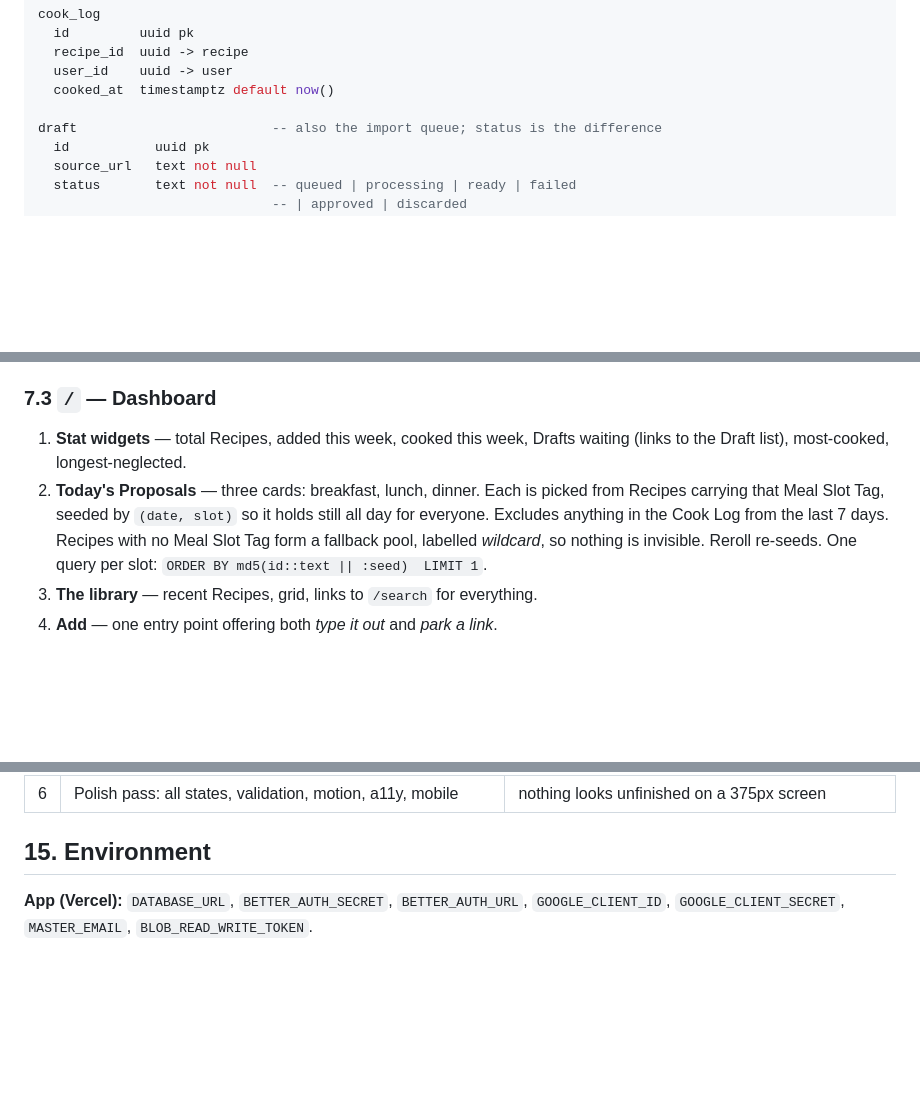
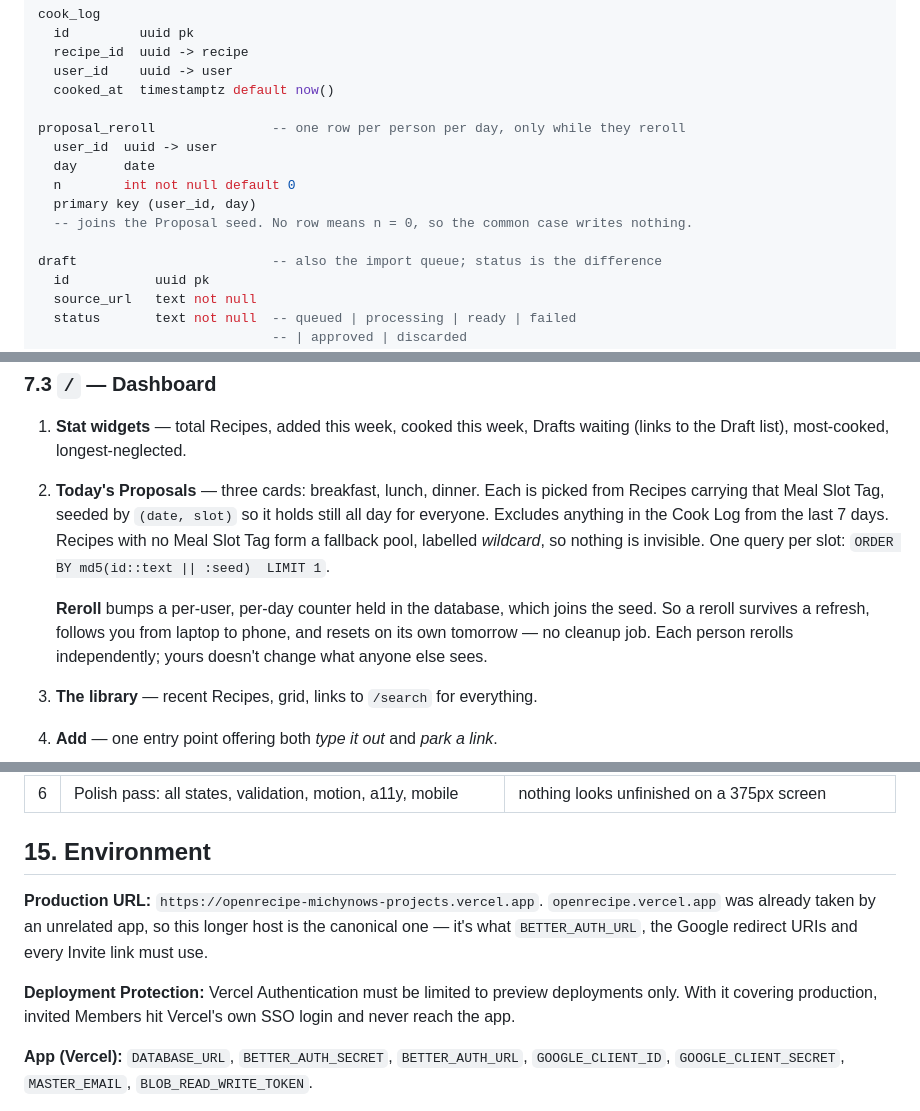
Before and after one commit to michynow/openrecipe, a Markdown page: PRD.md, 3 parts joined by grey strips. GitHub-like rendering; blank space fills up the shorter version.

Commit message:
docs: reroll persists as a per-user DB counter; record production host
Proposal reroll is a (user_id, day) -> n counter rather than a URL param, so a
reroll follows you from laptop to phone. A missing row means n = 0, so people
who never reroll cause no writes, and the day in the key means yesterday's rows
need no cleanup.

Also records the production host. openrecipe.vercel.app was already taken by an
unrelated app, so openrecipe-michynows-projects.vercel.app is canonical, and
Vercel Authentication has to be limited to previews or invited Members hit
Vercel's SSO login instead of the app.

Co-Authored-By: Claude Opus 5 <noreply@anthropic.com>

```diff
--- a/PRD.md
+++ b/PRD.md
@@ -147,6 +147,13 @@ cook_log
   user_id    uuid -> user
   cooked_at  timestamptz default now()
 
+proposal_reroll               -- one row per person per day, only while they reroll
+  user_id  uuid -> user
+  day      date
+  n        int not null default 0
+  primary key (user_id, day)
+  -- joins the Proposal seed. No row means n = 0, so the common case writes nothing.
+
 draft                         -- also the import queue; status is the difference
   id           uuid pk
   source_url   text not null
@@ -204,8 +211,13 @@ atomically — a double-submit cannot mint two accounts.
    Recipes carrying that Meal Slot Tag, seeded by `(date, slot)` so it holds still all
    day for everyone. Excludes anything in the Cook Log from the last 7 days. Recipes
    with no Meal Slot Tag form a fallback pool, labelled *wildcard*, so nothing is
-   invisible. Reroll re-seeds. One query per slot:
+   invisible. One query per slot:
    `ORDER BY md5(id::text || :seed)  LIMIT 1`.
+
+   **Reroll** bumps a per-user, per-day counter held in the database, which joins the
+   seed. So a reroll survives a refresh, follows you from laptop to phone, and resets on
+   its own tomorrow — no cleanup job. Each person rerolls independently; yours doesn't
+   change what anyone else sees.
 3. **The library** — recent Recipes, grid, links to `/search` for everything.
 4. **Add** — one entry point offering both *type it out* and *park a link*.
 
@@ -483,6 +495,15 @@ Each phase deploys and is usable. You could stop after 3 and still use this dail
 
 ## 15. Environment
 
+**Production URL:** `https://openrecipe-michynows-projects.vercel.app`.
+`openrecipe.vercel.app` was already taken by an unrelated app, so this longer host is the
+canonical one — it's what `BETTER_AUTH_URL`, the Google redirect URIs and every Invite link
+must use.
+
+**Deployment Protection:** Vercel Authentication must be limited to preview deployments
+only. With it covering production, invited Members hit Vercel's own SSO login and never
+reach the app.
+
 **App (Vercel):** `DATABASE_URL`, `BETTER_AUTH_SECRET`, `BETTER_AUTH_URL`,
 `GOOGLE_CLIENT_ID`, `GOOGLE_CLIENT_SECRET`, `MASTER_EMAIL`, `BLOB_READ_WRITE_TOKEN`.
 
```
Also changed, not shown: other parts of PRD.md (+3 -3 lines).
